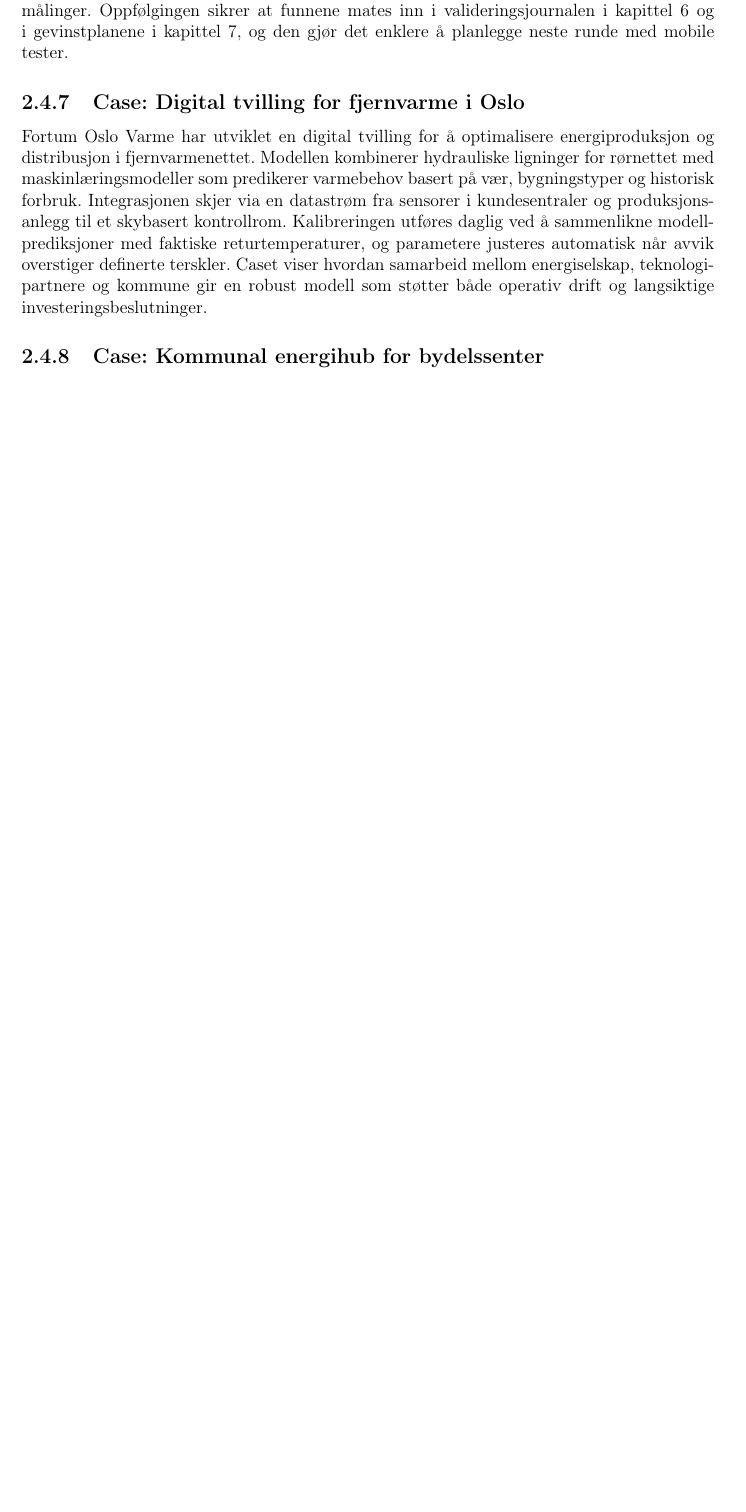
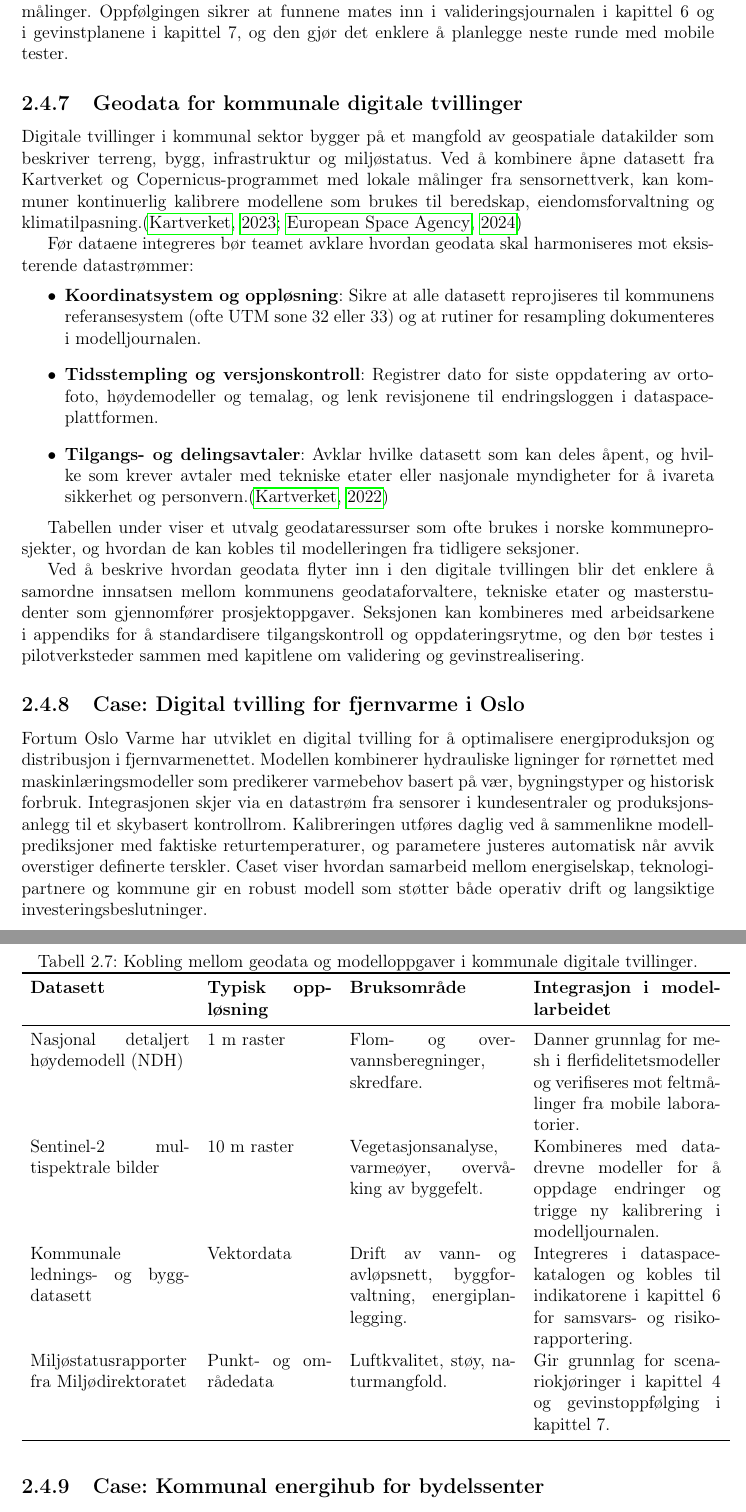
Before and after one commit to Nettking/roborepo, a LaTeX thesis (books/digitaltvilling_masterbok/main.tex, which reads books/digitaltvilling_masterbok/chapters/kapittel02-systemtenkning.tex, books/digitaltvilling_masterbok/support/referanser.bib): part of page 33 of 327 before the commit and two parts of pages 33 and 34 of 327 after it, the two joined at a grey line, cut so that both start at the same text, the shorter picture padded with empty space. Compiled offline with pdfLaTeX.

Commit message:
DT-130: dokumenter geodata-arbeidsflyt for kommunale tvillinger

```diff
--- a/books/digitaltvilling_masterbok/chapters/kapittel02-systemtenkning.tex
+++ b/books/digitaltvilling_masterbok/chapters/kapittel02-systemtenkning.tex
@@ -318,6 +318,36 @@ Tabell~\ref{tab:kap02-mobilelab} kan brukes som sjekkliste for å holde orden p
 
 Etter en feltkampanje bør resultatene deles i en felles læringsøkt der driftsorganisasjonen, laboratorieteamet og studentgrupper sammenligner modellprediksjoner med faktiske målinger. Oppfølgingen sikrer at funnene mates inn i valideringsjournalen i kapittel~6 og i gevinstplanene i kapittel~7, og den gjør det enklere å planlegge neste runde med mobile tester.
 
+\subsection{Geodata for kommunale digitale tvillinger}
+Digitale tvillinger i kommunal sektor bygger på et mangfold av geospatiale datakilder som beskriver terreng, bygg, infrastruktur og miljøstatus. Ved å kombinere åpne datasett fra Kartverket og Copernicus-programmet med lokale målinger fra sensornettverk, kan kommuner kontinuerlig kalibrere modellene som brukes til beredskap, eiendomsforvaltning og klimatilpasning.\citep{kartverket2023ndh,copernicus2024handbook}
+
+Før dataene integreres bør teamet avklare hvordan geodata skal harmoniseres mot eksisterende datastrømmer:
+\begin{itemize}
+    \item \textbf{Koordinatsystem og oppløsning}: Sikre at alle datasett reprojiseres til kommunens referansesystem (ofte UTM sone 32 eller 33) og at rutiner for resampling dokumenteres i modelljournalen.
+    \item \textbf{Tidsstempling og versjonskontroll}: Registrer dato for siste oppdatering av ortofoto, høydemodeller og temalag, og lenk revisjonene til endringsloggen i dataspace-plattformen.
+    \item \textbf{Tilgangs- og delingsavtaler}: Avklar hvilke datasett som kan deles åpent, og hvilke som krever avtaler med tekniske etater eller nasjonale myndigheter for å ivareta sikkerhet og personvern.\citep{kartverket2022lisens}
+\end{itemize}
+
+Tabellen under viser et utvalg geodataressurser som ofte brukes i norske kommuneprosjekter, og hvordan de kan kobles til modelleringen fra tidligere seksjoner.
+
+\begin{table}[ht]
+    \centering
+    \caption{Kobling mellom geodata og modelloppgaver i kommunale digitale tvillinger.}
+    \label{tab:kap02-geodata}
+    \begin{tabular}{p{0.23\textwidth}p{0.18\textwidth}p{0.24\textwidth}p{0.27\textwidth}}
+        \toprule
+        \textbf{Datasett} & \textbf{Typisk oppløsning} & \textbf{Bruksområde} & \textbf{Integrasjon i modellarbeidet} \\
+        \midrule
+        Nasjonal detaljert høydemodell (NDH) & 1 m raster & Flom- og overvannsberegninger, skredfare. & Danner grunnlag for mesh i flerfidelitetsmodeller og verifiseres mot feltmålinger fra mobile laboratorier. \\
+        Sentinel-2 multispektrale bilder & 10 m raster & Vegetasjonsanalyse, varmeøyer, overvåking av byggefelt. & Kombineres med datadrevne modeller for å oppdage endringer og trigge ny kalibrering i modelljournalen. \\
+        Kommunale lednings- og byggdatasett & Vektordata & Drift av vann- og avløpsnett, byggforvaltning, energiplanlegging. & Integreres i dataspace-katalogen og kobles til indikatorene i kapittel~6 for samsvars- og risikorapportering. \\
+        Miljøstatusrapporter fra Miljødirektoratet & Punkt- og områdedata & Luftkvalitet, støy, naturmangfold. & Gir grunnlag for scenariokjøringer i kapittel~4 og gevinstoppfølging i kapittel~7. \\
+        \bottomrule
+    \end{tabular}
+\end{table}
+
+Ved å beskrive hvordan geodata flyter inn i den digitale tvillingen blir det enklere å samordne innsatsen mellom kommunens geodataforvaltere, tekniske etater og masterstudenter som gjennomfører prosjektoppgaver. Seksjonen kan kombineres med arbeidsarkene i appendiks for å standardisere tilgangskontroll og oppdateringsrytme, og den bør testes i pilotverksteder sammen med kapitlene om validering og gevinstrealisering.
+
 \subsection{Case: Digital tvilling for fjernvarme i Oslo}
 Fortum Oslo Varme har utviklet en digital tvilling for å optimalisere energiproduksjon og distribusjon i fjernvarmenettet.
 Modellen kombinerer hydrauliske ligninger for rørnettet med maskinlæringsmodeller som predikerer varmebehov basert på vær,
--- a/books/digitaltvilling_masterbok/support/referanser.bib
+++ b/books/digitaltvilling_masterbok/support/referanser.bib
@@ -2102,0 +2116 @@
+  year         = {2024},
```
Also changed, not shown: books/digitaltvilling_masterbok/completed_tasks.md (+1 -0 lines), books/digitaltvilling_masterbok/plan.md (+1 -1 lines), books/digitaltvilling_masterbok/task_queue.md (+1 -0 lines), books/digitaltvilling_masterbok/support/referanser.bib (27 more changed lines).
